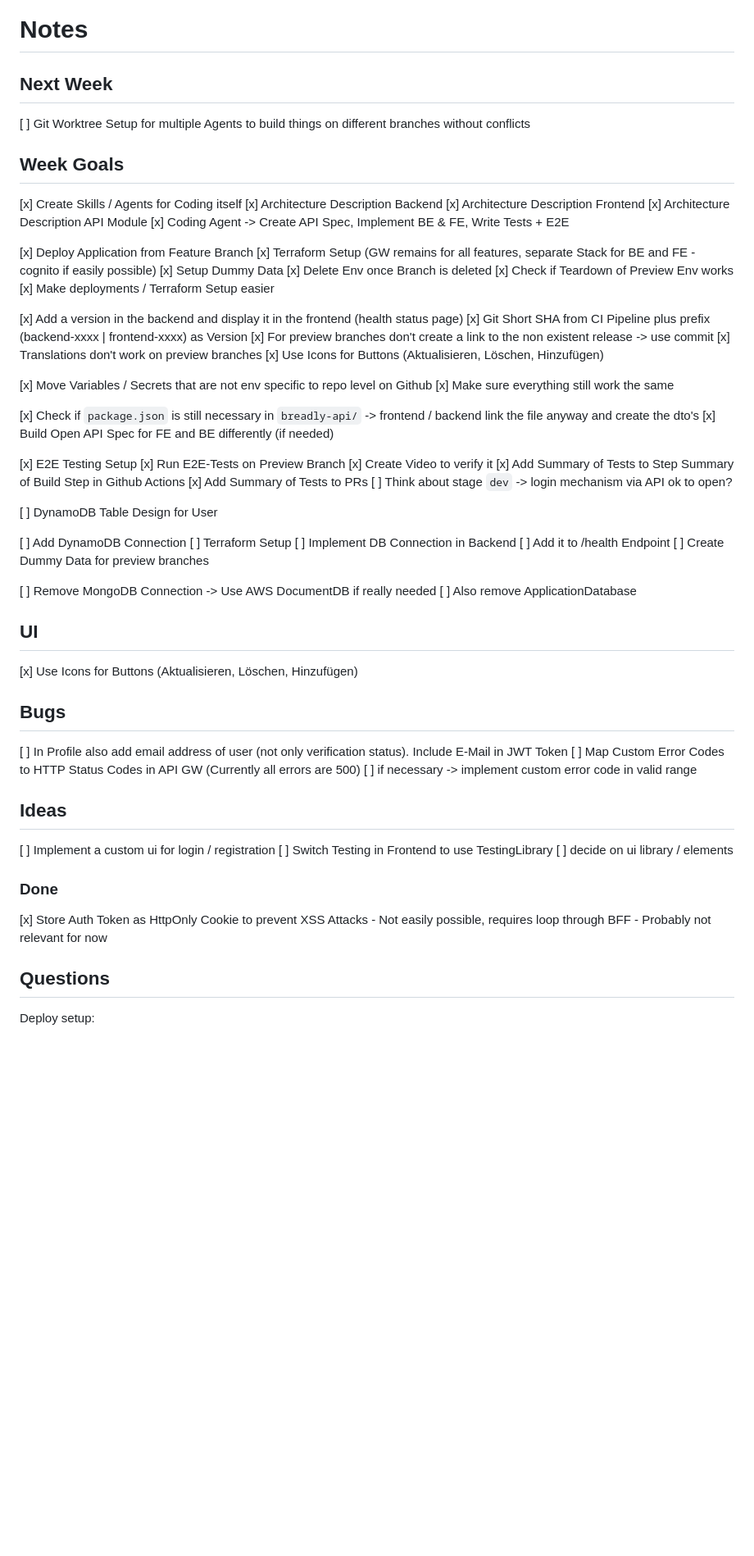
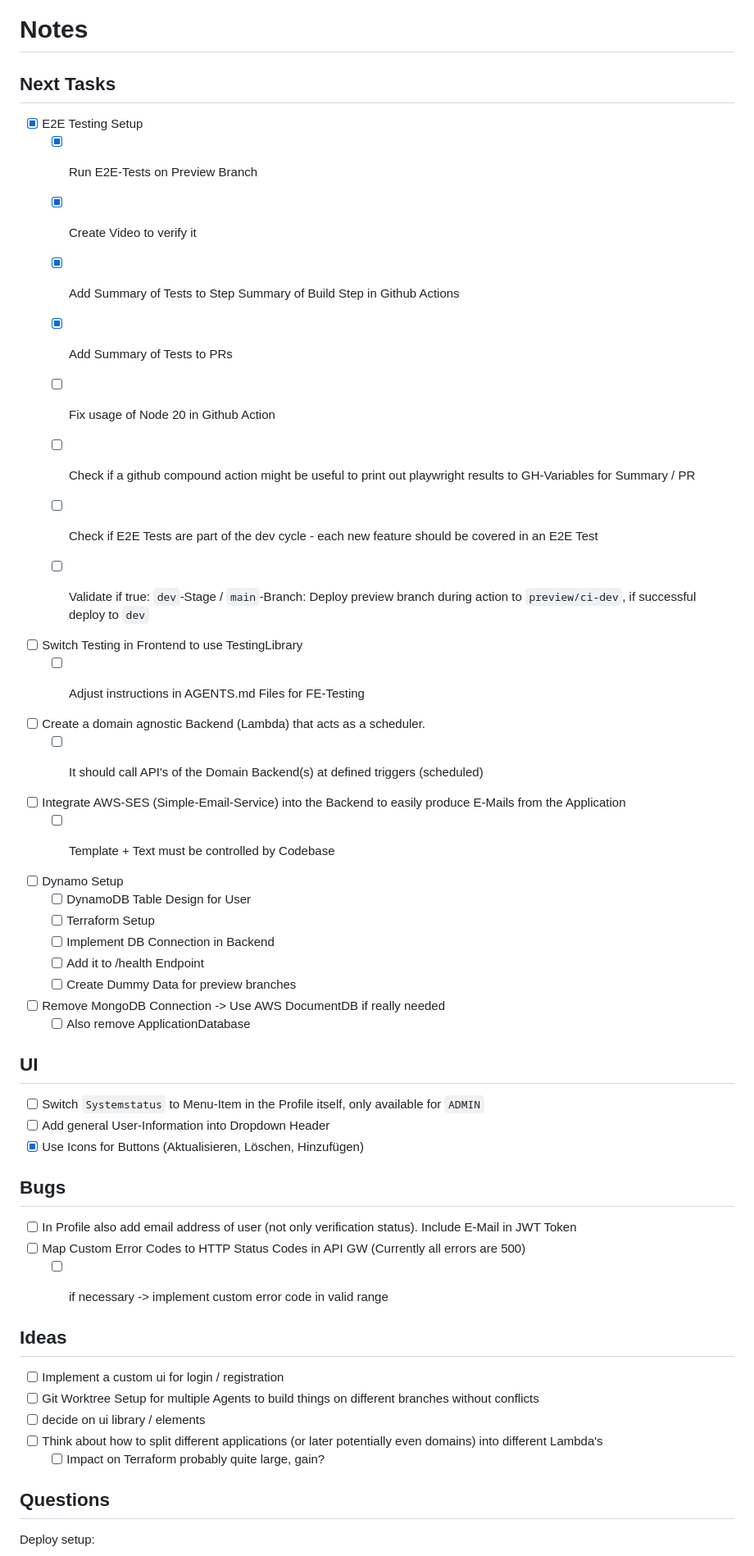
Before and after one commit to dwitschard/breadly, a Markdown page: docs/Notes.md, the part around one of its changes. Shown at 82% size. Rendered like a GitHub page; blank space fills up the shorter version.

Commit message:
doc: update Notes.md with thoughts and better structure

```diff
--- a/docs/Notes.md
+++ b/docs/Notes.md
@@ -1,70 +1,56 @@
 # Notes
 
-## Next Week
-[ ] Git Worktree Setup for multiple Agents to build things on different branches without conflicts
+## Next Tasks
+- [x] E2E Testing Setup
+    - [x] Run E2E-Tests on Preview Branch
+    - [x] Create Video to verify it
+    - [x] Add Summary of Tests to Step Summary of Build Step in Github Actions
+    - [x] Add Summary of Tests to PRs
+    - [ ] Fix usage of Node 20 in Github Action
+    - [ ] Check if a github compound action might be useful to print out playwright results to GH-Variables for Summary / PR
+    - [ ] Check if E2E Tests are part of the dev cycle - each new feature should be covered in an E2E Test
+    - [ ] Validate if true: `dev`-Stage / `main`-Branch: Deploy preview branch during action to `preview/ci-dev`, if successful deploy to `dev`
 
-## Week Goals
-[x] Create Skills / Agents for Coding itself
-    [x] Architecture Description Backend
-    [x] Architecture Description Frontend
-    [x] Architecture Description API Module
-    [x] Coding Agent -> Create API Spec, Implement BE & FE, Write Tests + E2E
 
-[x] Deploy Application from Feature Branch
-    [x] Terraform Setup (GW remains for all features, separate Stack for BE and FE - cognito if easily possible)
-    [x] Setup Dummy Data
-    [x] Delete Env once Branch is deleted
-    [x] Check if Teardown of Preview Env works
-    [x] Make deployments / Terraform Setup easier
+- [ ] Switch Testing in Frontend to use TestingLibrary
+    - [ ] Adjust instructions in AGENTS.md Files for FE-Testing
 
-[x] Add a version in the backend and display it in the frontend (health status page)
-    [x] Git Short SHA from CI Pipeline plus prefix (backend-xxxx | frontend-xxxx) as Version
-    [x] For preview branches don't create a link to the non existent release -> use commit
-    [x] Translations don't work on preview branches
-    [x] Use Icons for Buttons (Aktualisieren, Löschen, Hinzufügen)
 
-[x] Move Variables / Secrets that are not env specific to repo level on Github
-    [x] Make sure everything still work the same
+- [ ] Create a domain agnostic Backend (Lambda) that acts as a scheduler.
+  - [ ] It should call API's of the Domain Backend(s) at defined triggers (scheduled)
 
-[x] Check if `package.json` is still necessary in `breadly-api/` -> frontend / backend link the file anyway and create the dto's
-[x] Build Open API Spec for FE and BE differently (if needed)
 
-[x] E2E Testing Setup
-    [x] Run E2E-Tests on Preview Branch
-    [x] Create Video to verify it
-    [x] Add Summary of Tests to Step Summary of Build Step in Github Actions
-    [x] Add Summary of Tests to PRs
-    [ ] Think about stage `dev` -> login mechanism via API ok to open?
+- [ ] Integrate AWS-SES (Simple-Email-Service) into the Backend to easily produce E-Mails from the Application
+  - [ ] Template + Text must be controlled by Codebase
 
-[ ] DynamoDB Table Design for User
 
-[ ] Add DynamoDB Connection
-    [ ] Terraform Setup
-    [ ] Implement DB Connection in Backend
-    [ ] Add it to /health Endpoint
-    [ ] Create Dummy Data for preview branches
+- [ ] Dynamo Setup
+  - [ ] DynamoDB Table Design for User
+  - [ ] Terraform Setup
+  - [ ] Implement DB Connection in Backend
+  - [ ] Add it to /health Endpoint
+  - [ ] Create Dummy Data for preview branches
 
-[ ] Remove MongoDB Connection -> Use AWS DocumentDB if really needed
-    [ ] Also remove ApplicationDatabase
+- [ ] Remove MongoDB Connection -> Use AWS DocumentDB if really needed
+    - [ ] Also remove ApplicationDatabase
 
 ## UI
-[x] Use Icons for Buttons (Aktualisieren, Löschen, Hinzufügen)
+- [ ] Switch `Systemstatus` to Menu-Item in the Profile itself, only available for `ADMIN`
+- [ ] Add general User-Information into Dropdown Header
+- [x] Use Icons for Buttons (Aktualisieren, Löschen, Hinzufügen)
 
 ## Bugs
-[ ] In Profile also add email address of user (not only verification status). Include E-Mail in JWT Token
-[ ] Map Custom Error Codes to HTTP Status Codes in API GW (Currently all errors are 500)
-    [ ] if necessary -> implement custom error code in valid range
+- [ ] In Profile also add email address of user (not only verification status). Include E-Mail in JWT Token
+- [ ] Map Custom Error Codes to HTTP Status Codes in API GW (Currently all errors are 500)
+    - [ ] if necessary -> implement custom error code in valid range
 
 
 ## Ideas
-[ ] Implement a custom ui for login / registration
-[ ] Switch Testing in Frontend to use TestingLibrary
-[ ] decide on ui library / elements
-
-### Done
-[x] Store Auth Token as HttpOnly Cookie to prevent XSS Attacks
-    - Not easily possible, requires loop through BFF
-    - Probably not relevant for now
+- [ ] Implement a custom ui for login / registration
+- [ ] Git Worktree Setup for multiple Agents to build things on different branches without conflicts
+- [ ] decide on ui library / elements
+- [ ] Think about how to split different applications (or later potentially even domains) into different Lambda's
+  - [ ] Impact on Terraform probably quite large, gain?
 
 ## Questions
 Deploy setup:
```
Also changed, not shown: other parts of docs/Notes.md (+38 -2 lines).
